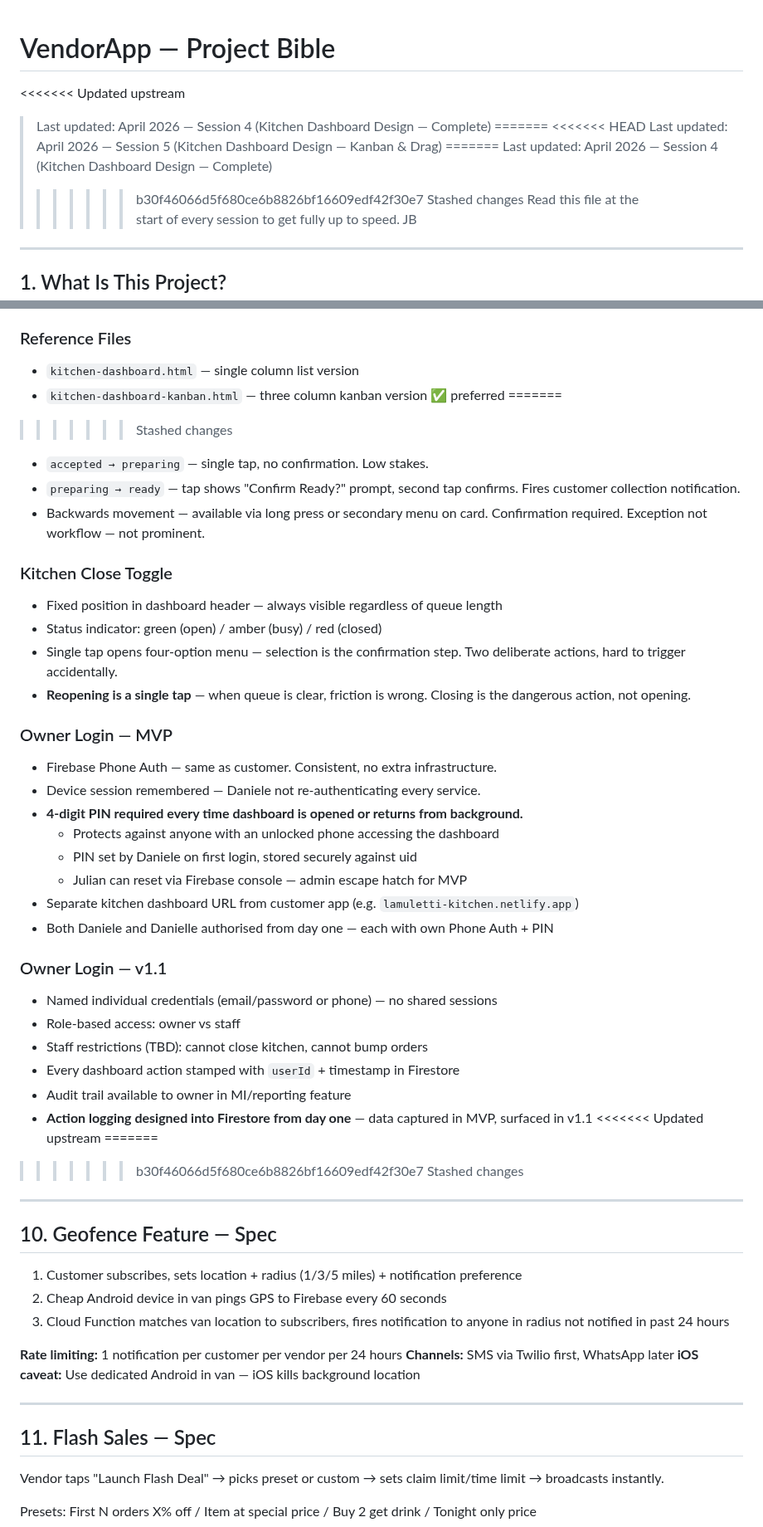
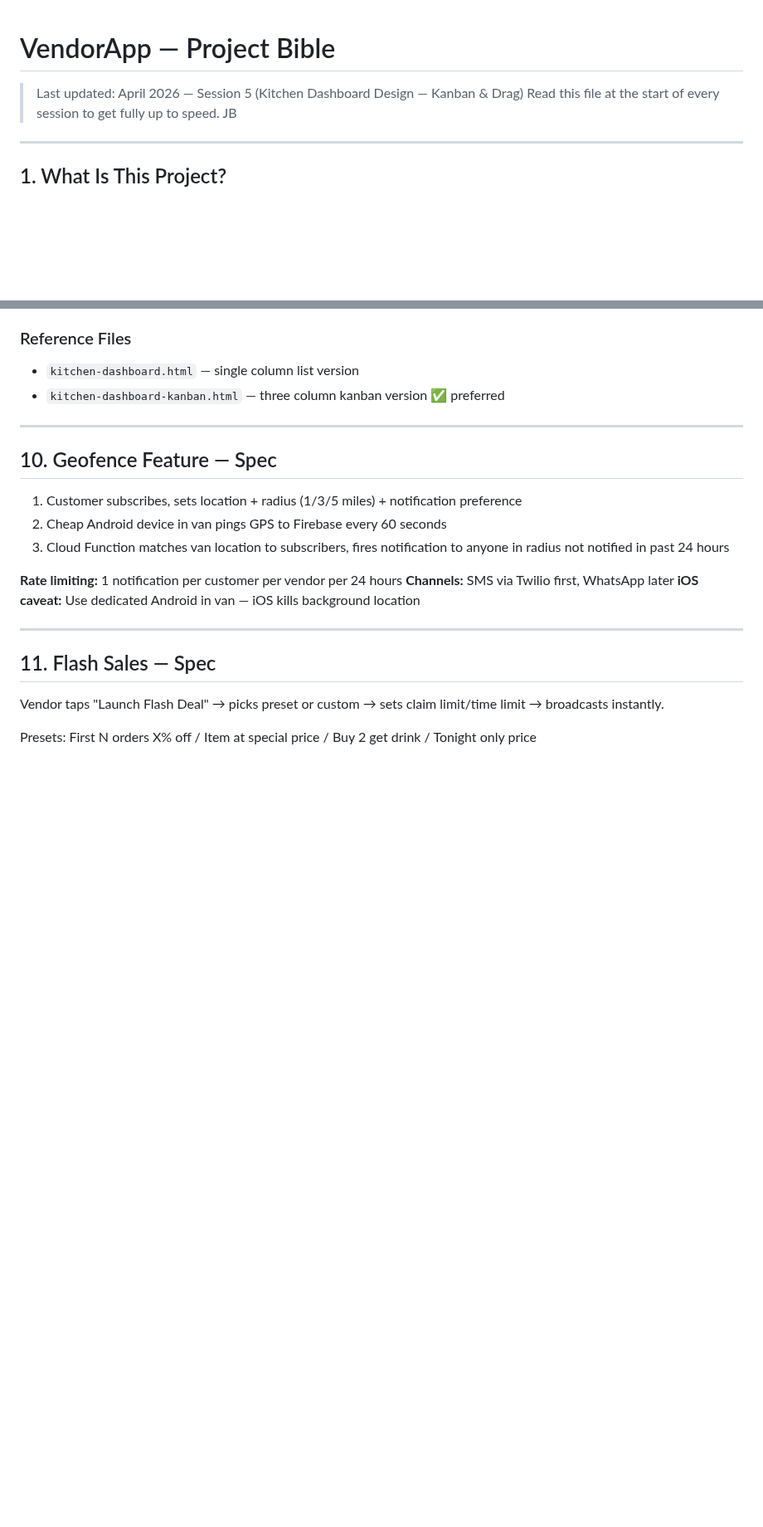
Before and after one commit to JulianBell106/lamulettipizza, a Markdown page: PROJECT.md, 2 parts joined by grey strips. Shown at 83% size. Rendered like a GitHub page; blank space fills up the shorter version.

```diff
--- a/PROJECT.md
+++ b/PROJECT.md
@@ -1,13 +1,5 @@
 # VendorApp — Project Bible
-<<<<<<< Updated upstream
-> Last updated: April 2026 — Session 4 (Kitchen Dashboard Design — Complete)
-=======
-<<<<<<< HEAD
 > Last updated: April 2026 — Session 5 (Kitchen Dashboard Design — Kanban & Drag)
-=======
-> Last updated: April 2026 — Session 4 (Kitchen Dashboard Design — Complete)
->>>>>>> b30f46066d5f680ce6b8826bf16609edf42f30e7
->>>>>>> Stashed changes
 > Read this file at the start of every session to get fully up to speed. JB
 
 ---
@@ -450,42 +404,6 @@ accepted → preparing → ready
 
 - `kitchen-dashboard.html` — single column list version
 - `kitchen-dashboard-kanban.html` — three column kanban version ✅ preferred
-=======
->>>>>>> Stashed changes
-- `accepted → preparing` — single tap, no confirmation. Low stakes.
-- `preparing → ready` — tap shows "Confirm Ready?" prompt, second tap confirms. Fires customer collection notification.
-- Backwards movement — available via long press or secondary menu on card. Confirmation required. Exception not workflow — not prominent.
-
-### Kitchen Close Toggle
-
-- Fixed position in dashboard header — always visible regardless of queue length
-- Status indicator: green (open) / amber (busy) / red (closed)
-- Single tap opens four-option menu — selection is the confirmation step. Two deliberate actions, hard to trigger accidentally.
-- **Reopening is a single tap** — when queue is clear, friction is wrong. Closing is the dangerous action, not opening.
-
-### Owner Login — MVP
-
-- Firebase Phone Auth — same as customer. Consistent, no extra infrastructure.
-- Device session remembered — Daniele not re-authenticating every service.
-- **4-digit PIN required every time dashboard is opened or returns from background.**
-  - Protects against anyone with an unlocked phone accessing the dashboard
-  - PIN set by Daniele on first login, stored securely against uid
-  - Julian can reset via Firebase console — admin escape hatch for MVP
-- Separate kitchen dashboard URL from customer app (e.g. `lamuletti-kitchen.netlify.app`)
-- Both Daniele and Danielle authorised from day one — each with own Phone Auth + PIN
-
-### Owner Login — v1.1
-
-- Named individual credentials (email/password or phone) — no shared sessions
-- Role-based access: owner vs staff
-- Staff restrictions (TBD): cannot close kitchen, cannot bump orders
-- Every dashboard action stamped with `userId` + timestamp in Firestore
-- Audit trail available to owner in MI/reporting feature
-- **Action logging designed into Firestore from day one** — data captured in MVP, surfaced in v1.1
-<<<<<<< Updated upstream
-=======
->>>>>>> b30f46066d5f680ce6b8826bf16609edf42f30e7
->>>>>>> Stashed changes
 
 ---
 
```
Also changed, not shown: other parts of PROJECT.md (+0 -64 lines).
